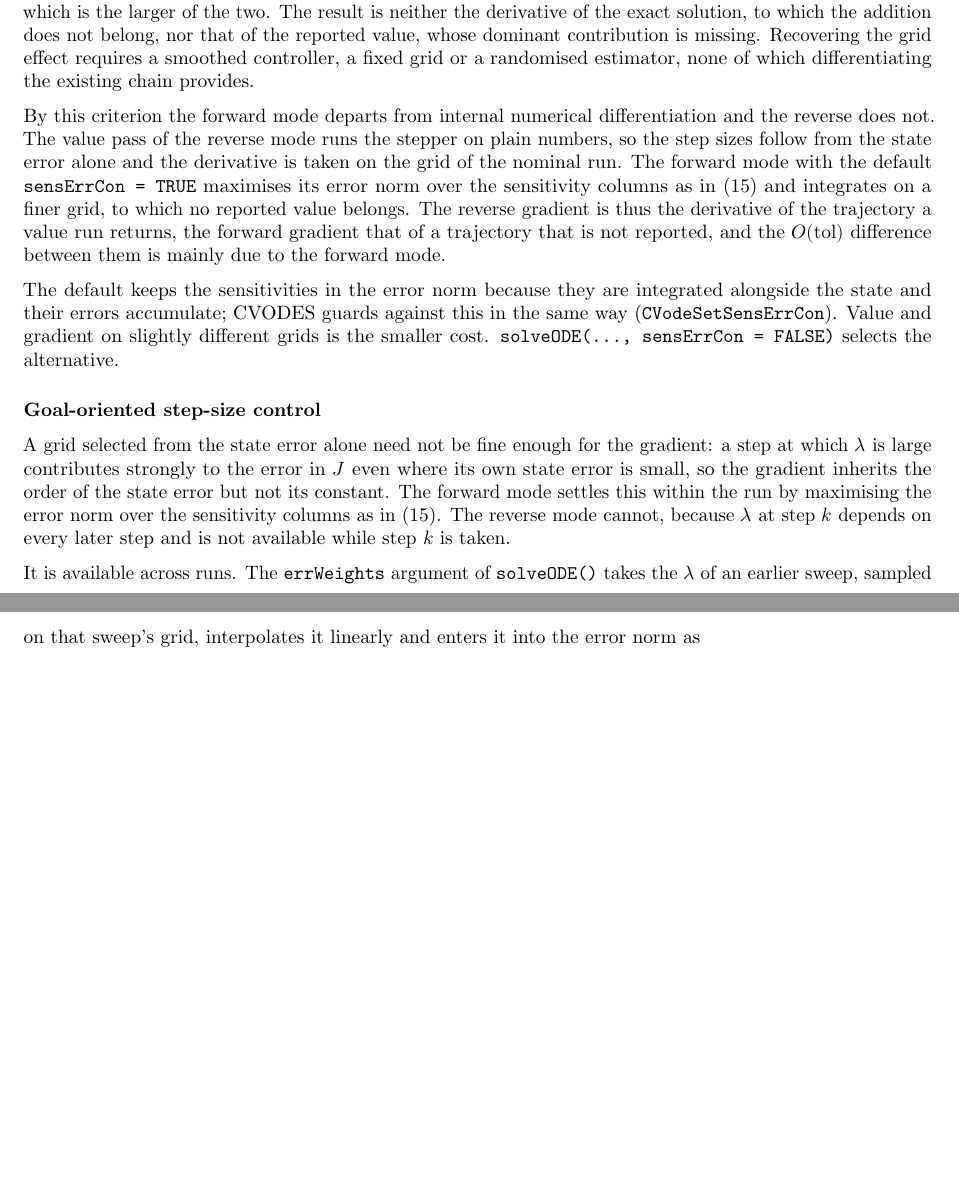
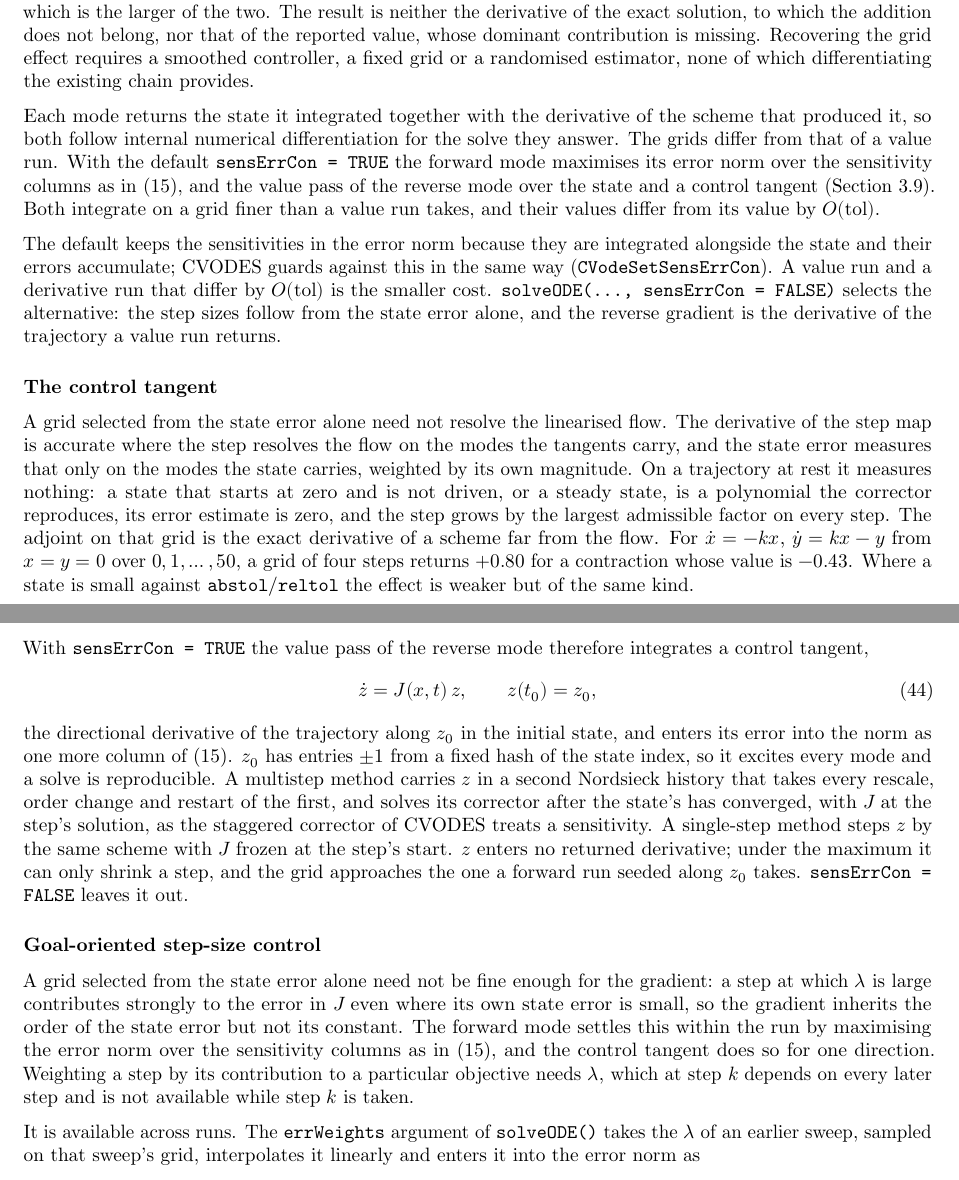
Before and after one commit to dModverse/cppDE, an R Markdown document (dev/methods/Methods.Rmd): two parts of pages 18 and 19 of 32 before the commit and two parts of pages 18 and 19 of 33 after it, joined at a grey line, cut so that both start at the same text, the shorter picture padded with empty space. The pictures show the output file vignettes/Methods.pdf that the author committed with the source.

Commit message:
fix(reverse): cppDE 0.10.5, a control tangent in the step-size control of the reverse modes
The forward run of derivMode = "reverse" and "forward-reverse" chose its
steps from the state error alone. On a trajectory at rest that error is
zero and the step grew without bound, so the adjoint on that grid was off
by more than its size; where states are small against abstol/reltol the
grid was too coarse for the gradient. The run now integrates
z' = J(x) z from a fixed direction on the same steps and orders, and its
error joins the state's in the error test. sensErrCon = FALSE keeps the
value-only grid. The order-decrease norm respects sens_err_con.

Co-Authored-By: Claude Opus 5.5 <noreply@anthropic.com>

```diff
--- a/dev/methods/Methods.Rmd
+++ b/dev/methods/Methods.Rmd
@@ -1527,24 +1527,60 @@ contribution is missing. Recovering the grid effect requires a smoothed
 controller, a fixed grid or a randomised estimator, none of which
 differentiating the existing chain provides.
 
-By this criterion the forward mode departs from internal numerical
-differentiation and the reverse does not. The value pass of the reverse
-mode runs the stepper on plain numbers, so the step sizes follow from
-the state error alone and the derivative is taken on the grid of the
-nominal run. The forward mode with the default
-\texttt{sensErrCon = TRUE} maximises its error norm over the
-sensitivity columns as in \eqref{eq:wrms-sens} and integrates on a
-finer grid, to which no reported value belongs. The reverse gradient is
-thus the derivative of the trajectory a value run returns, the forward
-gradient that of a trajectory that is not reported, and the
-$O(\mathrm{tol})$ difference between them is mainly due to the forward
-mode.
+Each mode returns the state it integrated together with the derivative
+of the scheme that produced it, so both follow internal numerical
+differentiation for the solve they answer. The grids differ from that
+of a value run. With the default \texttt{sensErrCon = TRUE} the
+forward mode maximises its error norm over the sensitivity columns as
+in \eqref{eq:wrms-sens}, and the value pass of the reverse mode over
+the state and a control tangent (Section \ref{sec:control-tangent}).
+Both integrate on a grid finer than a value run takes, and their values
+differ from its value by $O(\mathrm{tol})$.
 
 The default keeps the sensitivities in the error norm because they are
 integrated alongside the state and their errors accumulate; CVODES
 guards against this in the same way (\texttt{CVodeSetSensErrCon}).
-Value and gradient on slightly different grids is the smaller cost.
-\texttt{solveODE(..., sensErrCon = FALSE)} selects the alternative.
+A value run and a derivative run that differ by $O(\mathrm{tol})$ is
+the smaller cost. \texttt{solveODE(..., sensErrCon = FALSE)} selects
+the alternative: the step sizes follow from the state error alone, and
+the reverse gradient is the derivative of the trajectory a value run
+returns.
+
+### The control tangent \label{sec:control-tangent}
+
+A grid selected from the state error alone need not resolve the
+linearised flow. The derivative of the step map is accurate where the
+step resolves the flow on the modes the tangents carry, and the state
+error measures that only on the modes the state carries, weighted by
+its own magnitude. On a trajectory at rest it measures nothing: a state
+that starts at zero and is not driven, or a steady state, is a
+polynomial the corrector reproduces, its error estimate is zero, and the
+step grows by the largest admissible factor on every step. The adjoint
+on that grid is the exact derivative of a scheme far from the flow. For
+$\dot x = -k x$, $\dot y = k x - y$ from $x = y = 0$ over
+$0, 1, \ldots, 50$, a grid of four steps returns $+0.80$ for a
+contraction whose value is $-0.43$. Where a state is small against
+$\mathtt{abstol}/\mathtt{reltol}$ the effect is weaker but of the same
+kind.
+
+With \texttt{sensErrCon = TRUE} the value pass of the reverse mode
+therefore integrates a control tangent,
+\begin{equation}
+  \dot z = J(x, t)\, z, \qquad z(t_0) = z_0 ,
+  \label{eq:control-tangent}
+\end{equation}
+the directional derivative of the trajectory along $z_0$ in the initial
+state, and enters its error into the norm as one more column of
+\eqref{eq:wrms-sens}. $z_0$ has entries $\pm 1$ from a fixed hash of the
+state index, so it excites every mode and a solve is reproducible. A
+multistep method carries $z$ in a second Nordsieck history that takes
+every rescale, order change and restart of the first, and solves its
+corrector after the state's has converged, with $J$ at the step's
+solution, as the staggered corrector of CVODES treats a sensitivity. A
+single-step method steps $z$ by the same scheme with $J$ frozen at the
+step's start. $z$ enters no returned derivative; under the maximum it
+can only shrink a step, and the grid approaches the one a forward run
+seeded along $z_0$ takes. \texttt{sensErrCon = FALSE} leaves it out.
 
 ### Goal-oriented step-size control
 
@@ -1553,9 +1589,11 @@ the gradient: a step at which $\lambda$ is large contributes strongly to
 the error in $J$ even where its own state error is small, so the
 gradient inherits the order of the state error but not its constant.
 The forward mode settles this within the run by maximising the error
-norm over the sensitivity columns as in \eqref{eq:wrms-sens}. The
-reverse mode cannot, because $\lambda$ at step $k$ depends on every
-later step and is not available while step $k$ is taken.
+norm over the sensitivity columns as in \eqref{eq:wrms-sens}, and the
+control tangent does so for one direction. Weighting a step by its
+contribution to a particular objective needs $\lambda$, which at step
+$k$ depends on every later step and is not available while step $k$ is
+taken.
 
 It is available across runs. The \texttt{errWeights} argument of
 \texttt{solveODE()} takes the $\lambda$ of an earlier sweep, sampled on
```
Also changed, not shown: NEWS.md (+23 -0 lines), R/cppODE.R (+12 -2 lines), R/solveODE.R (+8 -5 lines), vignettes/Methods.pdf, dev/methods/Methods.Rmd (3 more changed lines), 9 other files.
